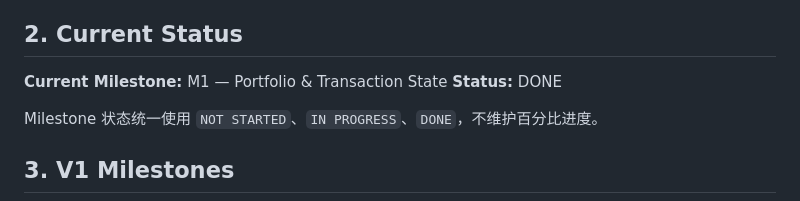
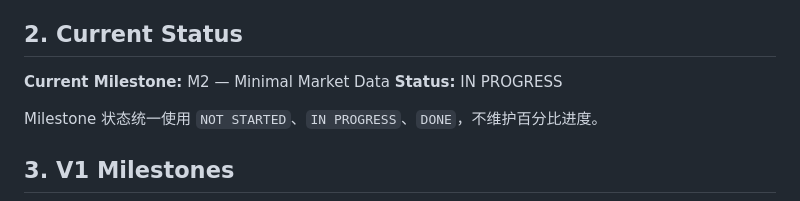
Before and after one commit to Weilinying/position-pilot, a Markdown page: ROADMAP.md, the part around the change. Drawn GitHub-style.

```diff
--- a/ROADMAP.md
+++ b/ROADMAP.md
@@ -10,8 +10,8 @@
 
 ## 2. Current Status
 
-**Current Milestone:** M1 — Portfolio & Transaction State
-**Status:** DONE
+**Current Milestone:** M2 — Minimal Market Data
+**Status:** IN PROGRESS
 
 Milestone 状态统一使用 `NOT STARTED`、`IN PROGRESS`、`DONE`，不维护百分比进度。
 
```
Also changed, not shown: docs/adr/0004-alpaca-market-data-provider.md (added, +87 -0 lines), docs/plans/m2-minimal-market-data.md (added, +67 -0 lines).
